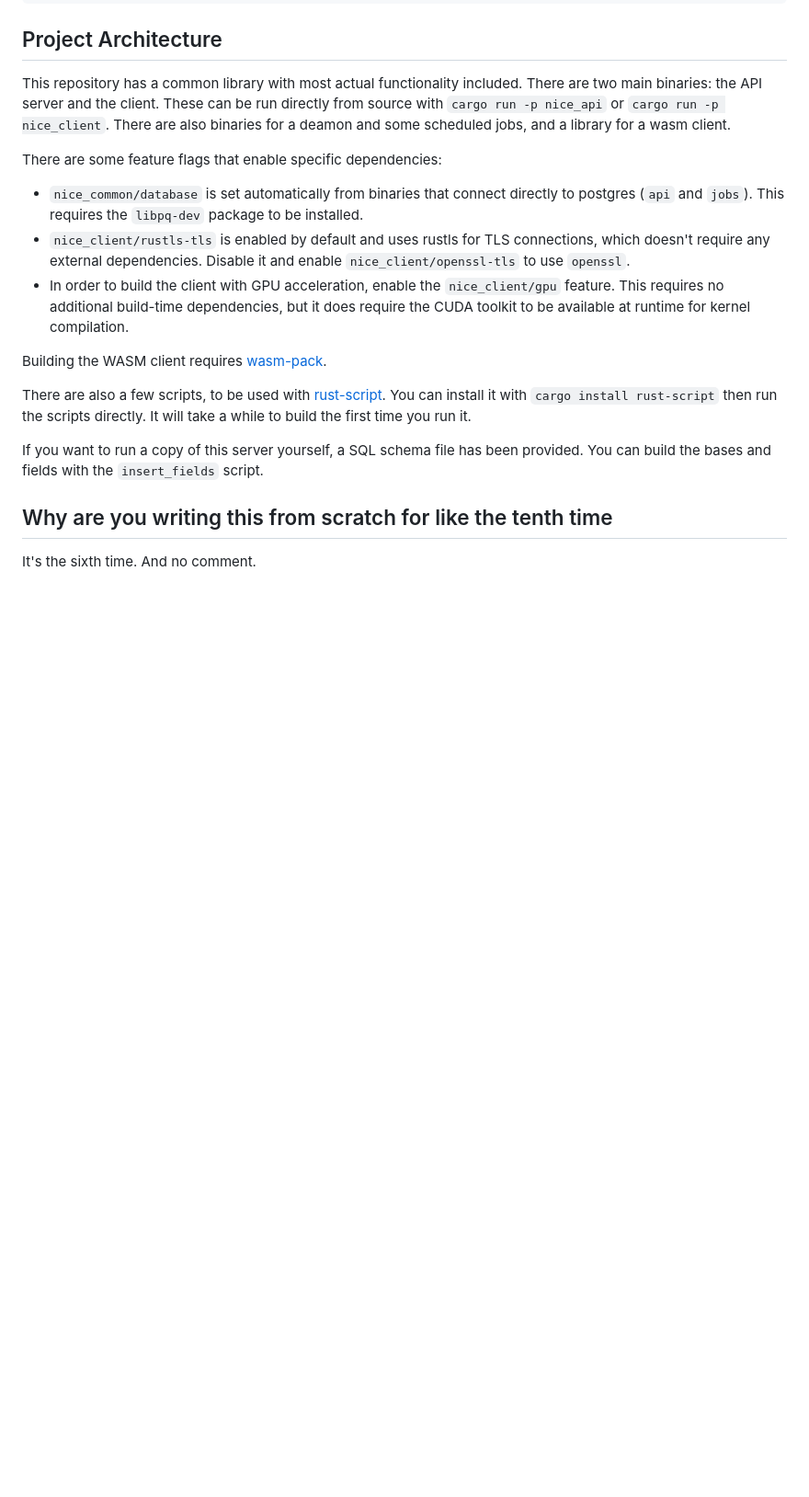
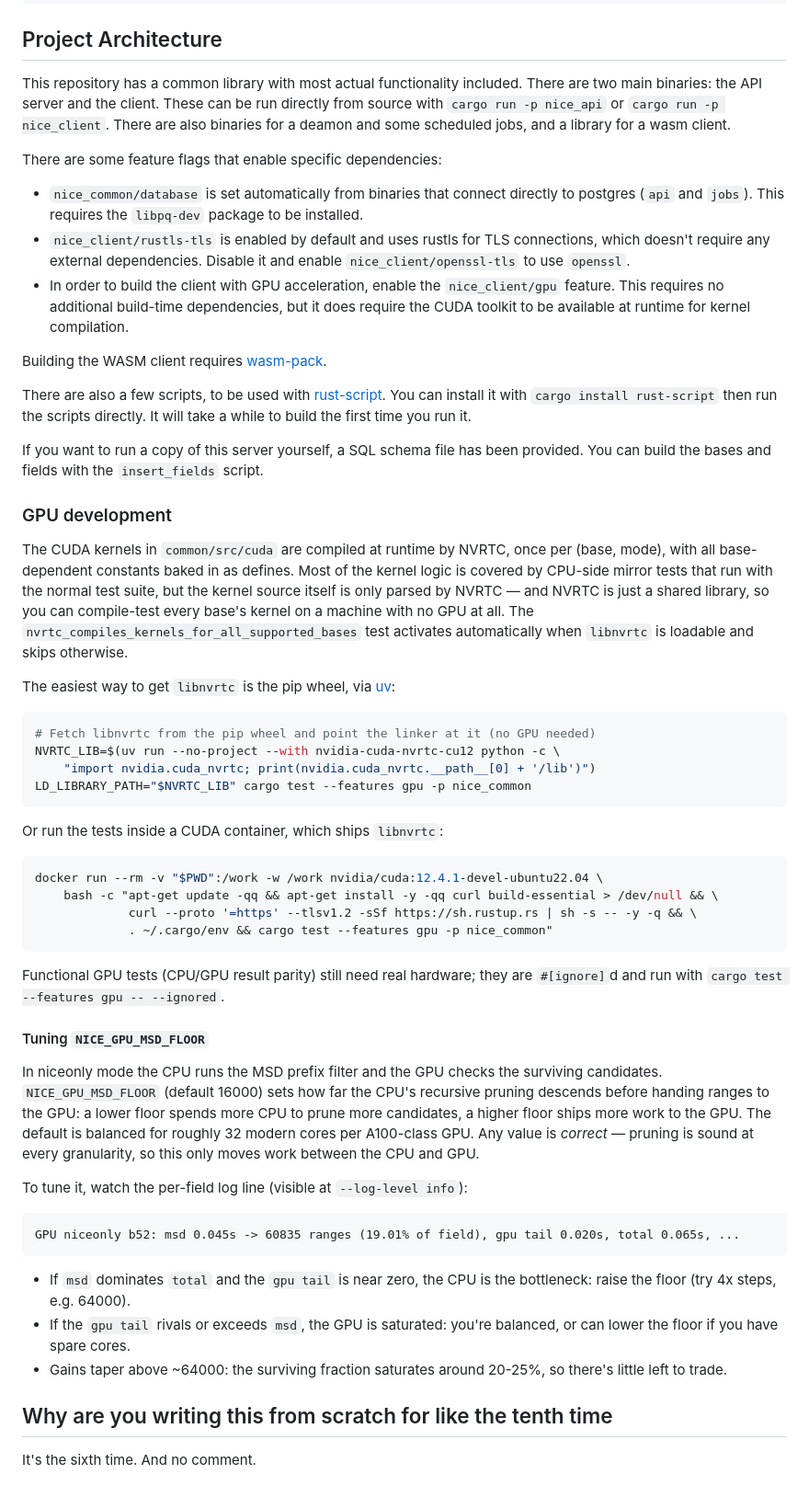
Before and after one commit to wasabipesto/nice, a Markdown page: README.md, the part around the change. Shown at 92% size. GitHub-like rendering; blank space fills up the shorter version.

Commit message:
Update readme and changelog

````diff
--- a/README.md
+++ b/README.md
@@ -167,6 +167,60 @@ There are also a few scripts, to be used with [rust-script](https://rust-script.
 
 If you want to run a copy of this server yourself, a SQL schema file has been provided. You can build the bases and fields with the `insert_fields` script.
 
+### GPU development
+
+The CUDA kernels in `common/src/cuda` are compiled at runtime by NVRTC, once
+per (base, mode), with all base-dependent constants baked in as defines. Most
+of the kernel logic is covered by CPU-side mirror tests that run with the
+normal test suite, but the kernel source itself is only parsed by NVRTC — and
+NVRTC is just a shared library, so you can compile-test every base's kernel
+on a machine with no GPU at all. The `nvrtc_compiles_kernels_for_all_supported_bases`
+test activates automatically when `libnvrtc` is loadable and skips otherwise.
+
+The easiest way to get `libnvrtc` is the pip wheel, via [uv](https://docs.astral.sh/uv/):
+
+```sh
+# Fetch libnvrtc from the pip wheel and point the linker at it (no GPU needed)
+NVRTC_LIB=$(uv run --no-project --with nvidia-cuda-nvrtc-cu12 python -c \
+    "import nvidia.cuda_nvrtc; print(nvidia.cuda_nvrtc.__path__[0] + '/lib')")
+LD_LIBRARY_PATH="$NVRTC_LIB" cargo test --features gpu -p nice_common
+```
+
+Or run the tests inside a CUDA container, which ships `libnvrtc`:
+
+```sh
+docker run --rm -v "$PWD":/work -w /work nvidia/cuda:12.4.1-devel-ubuntu22.04 \
+    bash -c "apt-get update -qq && apt-get install -y -qq curl build-essential > /dev/null && \
+             curl --proto '=https' --tlsv1.2 -sSf https://sh.rustup.rs | sh -s -- -y -q && \
+             . ~/.cargo/env && cargo test --features gpu -p nice_common"
+```
+
+Functional GPU tests (CPU/GPU result parity) still need real hardware; they
+are `#[ignore]`d and run with `cargo test --features gpu -- --ignored`.
+
+#### Tuning `NICE_GPU_MSD_FLOOR`
+
+In niceonly mode the CPU runs the MSD prefix filter and the GPU checks the
+surviving candidates. `NICE_GPU_MSD_FLOOR` (default 16000) sets how far the
+CPU's recursive pruning descends before handing ranges to the GPU: a lower
+floor spends more CPU to prune more candidates, a higher floor ships more
+work to the GPU. The default is balanced for roughly 32 modern cores per
+A100-class GPU. Any value is *correct* — pruning is sound at every
+granularity, so this only moves work between the CPU and GPU.
+
+To tune it, watch the per-field log line (visible at `--log-level info`):
+
+```
+GPU niceonly b52: msd 0.045s -> 60835 ranges (19.01% of field), gpu tail 0.020s, total 0.065s, ...
+```
+
+- If `msd` dominates `total` and the `gpu tail` is near zero, the CPU is the
+  bottleneck: raise the floor (try 4x steps, e.g. 64000).
+- If the `gpu tail` rivals or exceeds `msd`, the GPU is saturated: you're
+  balanced, or can lower the floor if you have spare cores.
+- Gains taper above ~64000: the surviving fraction saturates around 20-25%,
+  so there's little left to trade.
+
 ## Why are you writing this from scratch for like the tenth time
 
 It's the sixth time. And no comment.
````
Also changed, not shown: CHANGELOG.md (+5 -1 lines).
